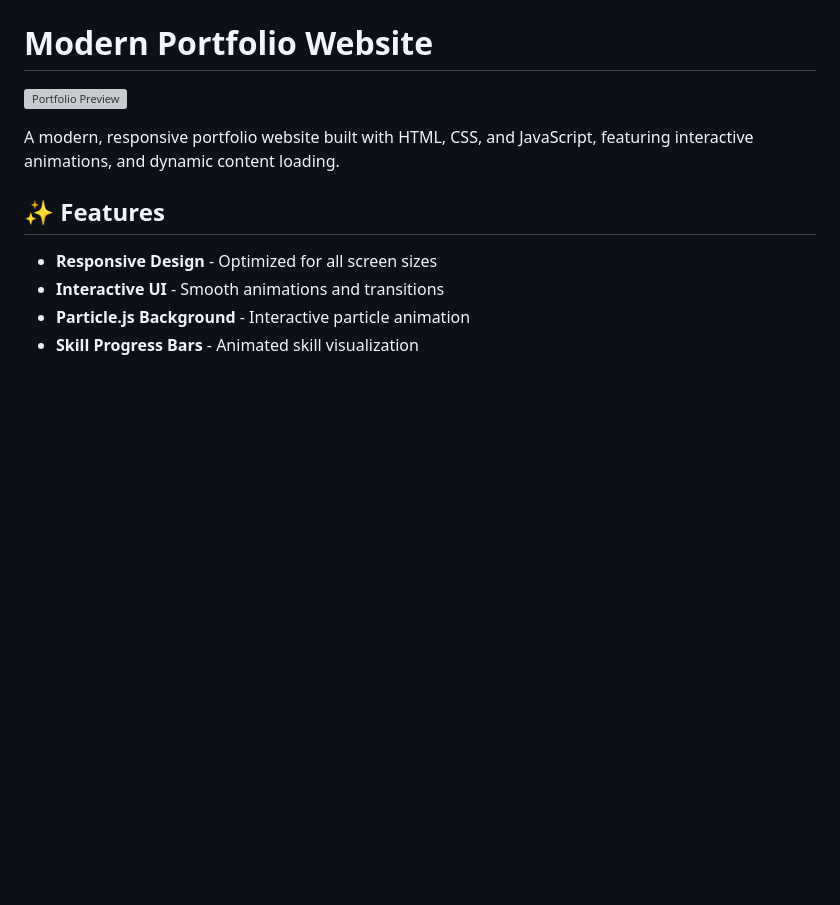
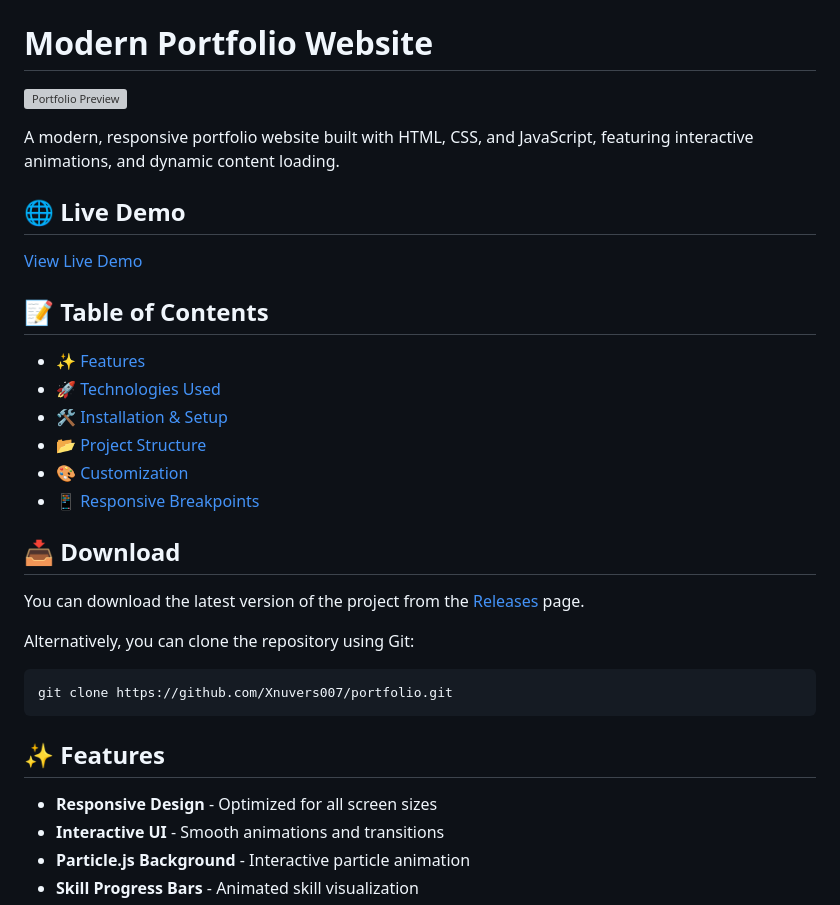
Before and after one commit to JarotOffc/Turu-dek, a Markdown page: README.md, the part around the change. GitHub-like rendering; blank space fills up the shorter version; grey boxes are pictures that could not be loaded.

````diff
--- a/README.md
+++ b/README.md
@@ -3,6 +3,29 @@
 ![Portfolio Preview](./images/demo.png)
 
 A modern, responsive portfolio website built with HTML, CSS, and JavaScript, featuring interactive animations, and dynamic content loading.
+
+## 🌐 Live Demo
+
+[View Live Demo](https://xnuvers007.github.io/myportfolio/)
+
+## 📝 Table of Contents
+
+- [✨ Features](#-features)
+- [🚀 Technologies Used](#-technologies-used)
+- [🛠️ Installation & Setup](#%EF%B8%8F-installation--setup)
+- [📂 Project Structure](#-project-structure)
+- [🎨 Customization](#-customization)
+- [📱 Responsive Breakpoints](#-responsive-breakpoints)
+
+## 📥 Download
+
+You can download the latest version of the project from the [Releases](https://github.com/Xnuvers007/portofolio/archive/refs/heads/main.zip) page.
+
+Alternatively, you can clone the repository using Git:
+
+```bash
+git clone https://github.com/Xnuvers007/portfolio.git
+```
 
 ## ✨ Features
 
````
